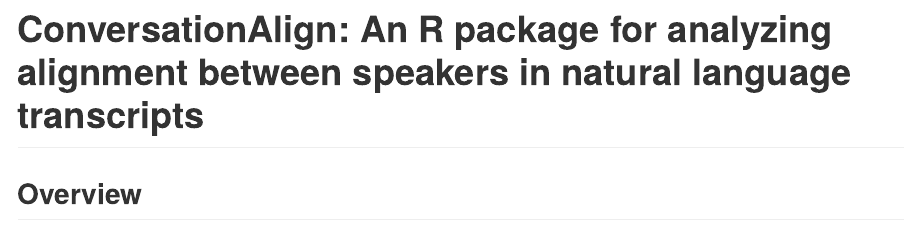
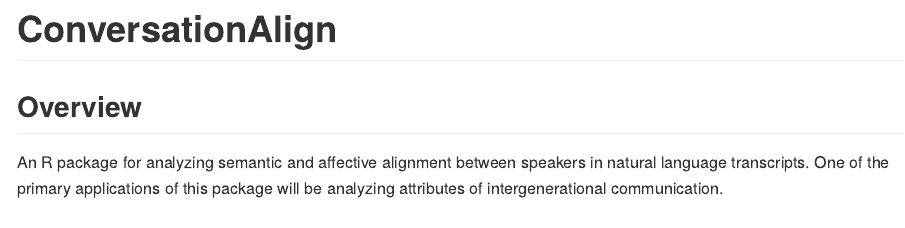
Before and after one commit to Reilly-ConceptsCognitionLab/ConversationAlign, an R Markdown document (README.Rmd): the page in a window 1100 px wide, from its top. The pictures show the output file README.md that the author committed with the source, drawn offline in the style of GitHub.

Commit message:
new documentation

````diff
--- a/README.Rmd
+++ b/README.Rmd
@@ -13,14 +13,14 @@ knitr::opts_chunk$set(
 )
 ```
 
-# ConversationAlign: An R package for analyzing alignment between speakers in natural language transcripts
-
+# ConversationAlign
 <!-- badges: start -->
 <!-- badges: end -->
 
 ## Overview
+An R package for analyzing semantic and affective alignment between speakers in natural language transcripts. One of the primary applications of this package will be analyzing attributes of intergenerational communication.
 
-
+![](https://reilly-lab.github.io/agepos1.jpg)
 
 
 ## Installation
````
Also changed, not shown: README.md, docs/pkgdown.yml, 1 other file.
